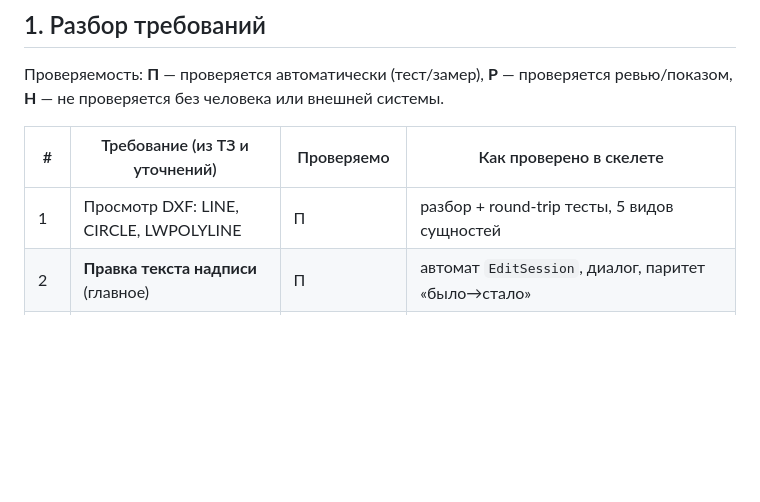
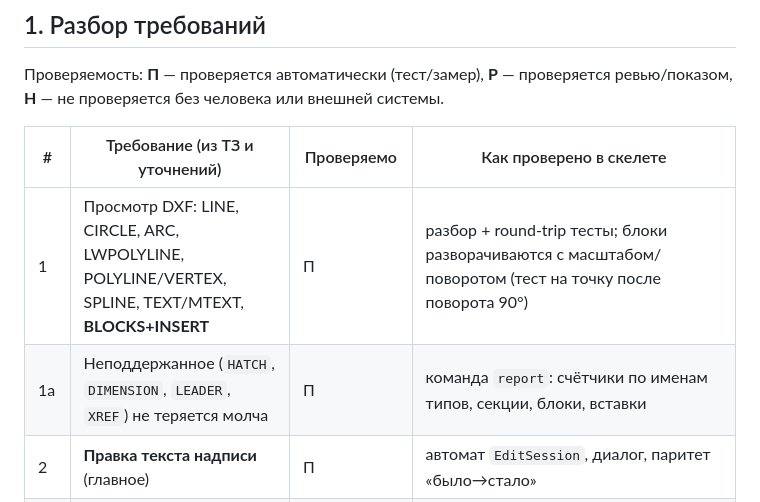
Before and after one commit to kostyk348/dxfsign, a Markdown page: docs/spec.md, the part around the change. Drawn GitHub-style; blank space fills up the shorter version.

```diff
--- a/docs/spec.md
+++ b/docs/spec.md
@@ -19,7 +19,8 @@
 
 | # | Требование (из ТЗ и уточнений) | Проверяемо | Как проверено в скелете |
 |---|---|---|---|
-| 1 | Просмотр DXF: LINE, CIRCLE, LWPOLYLINE | П | разбор + round-trip тесты, 5 видов сущностей |
+| 1 | Просмотр DXF: LINE, CIRCLE, ARC, LWPOLYLINE, POLYLINE/VERTEX, SPLINE, TEXT/MTEXT, **BLOCKS+INSERT** | П | разбор + round-trip тесты; блоки разворачиваются с масштабом/поворотом (тест на точку после поворота 90°) |
+| 1a | Неподдержанное (`HATCH`, `DIMENSION`, `LEADER`, `XREF`) не теряется молча | П | команда `report`: счётчики по именам типов, секции, блоки, вставки |
 | 2 | **Правка текста надписи** (главное) | П | автомат `EditSession`, диалог, паритет «было→стало» |
 | 3 | **После правки — ввод номера провода** | П | правка не применяется без валидного номера (тест) |
 | 4 | **Свободный комментарий → в перечень изменений** | П | запись `COMMENT` в журнале, печать в `.txt`, заголовок `X-DXFSIGN-Comments` |
```
Also changed, not shown: CHANGELOG.md (+35 -0 lines), README.md (+6 -1 lines), docs/img/autocad-like.png (added), 6 other files.
